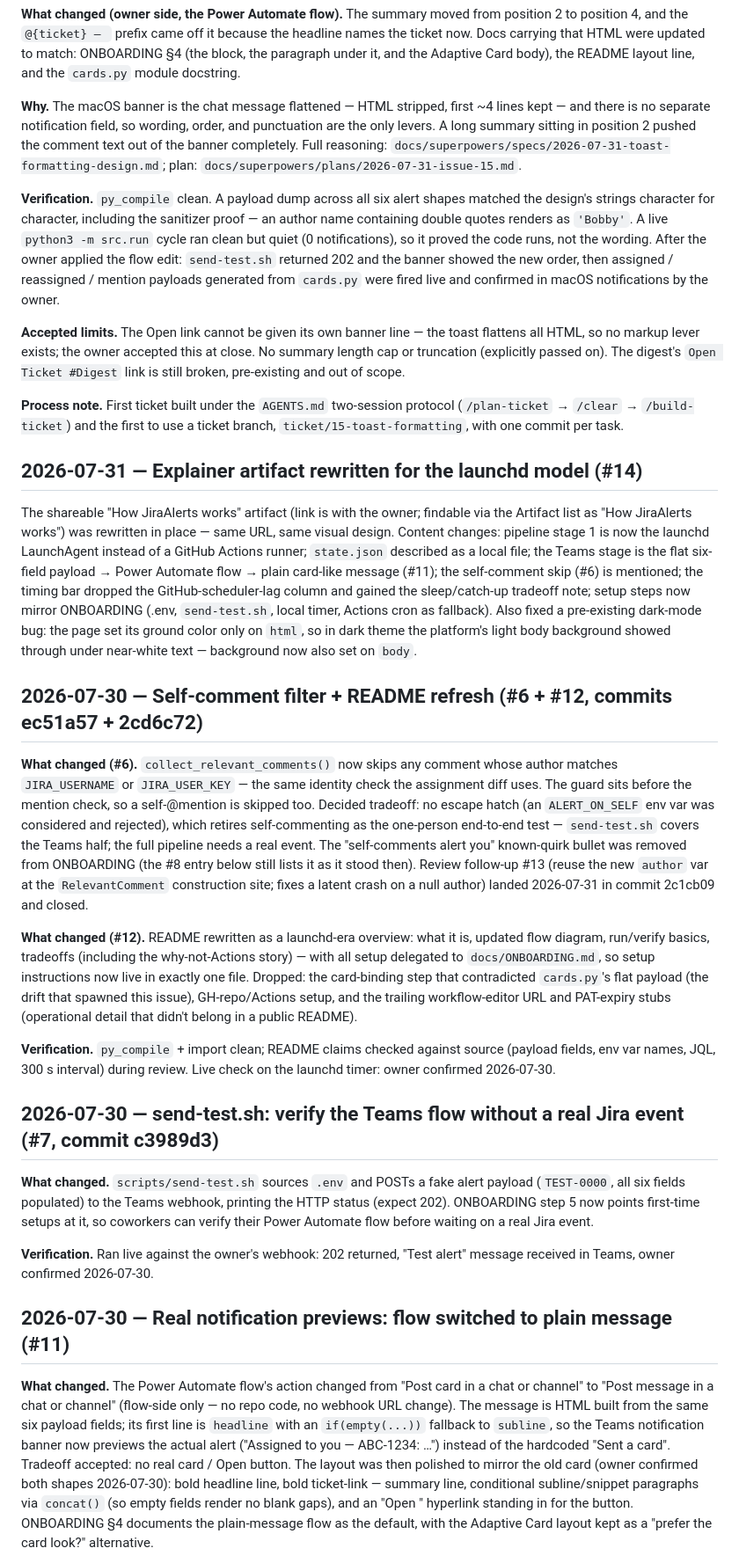
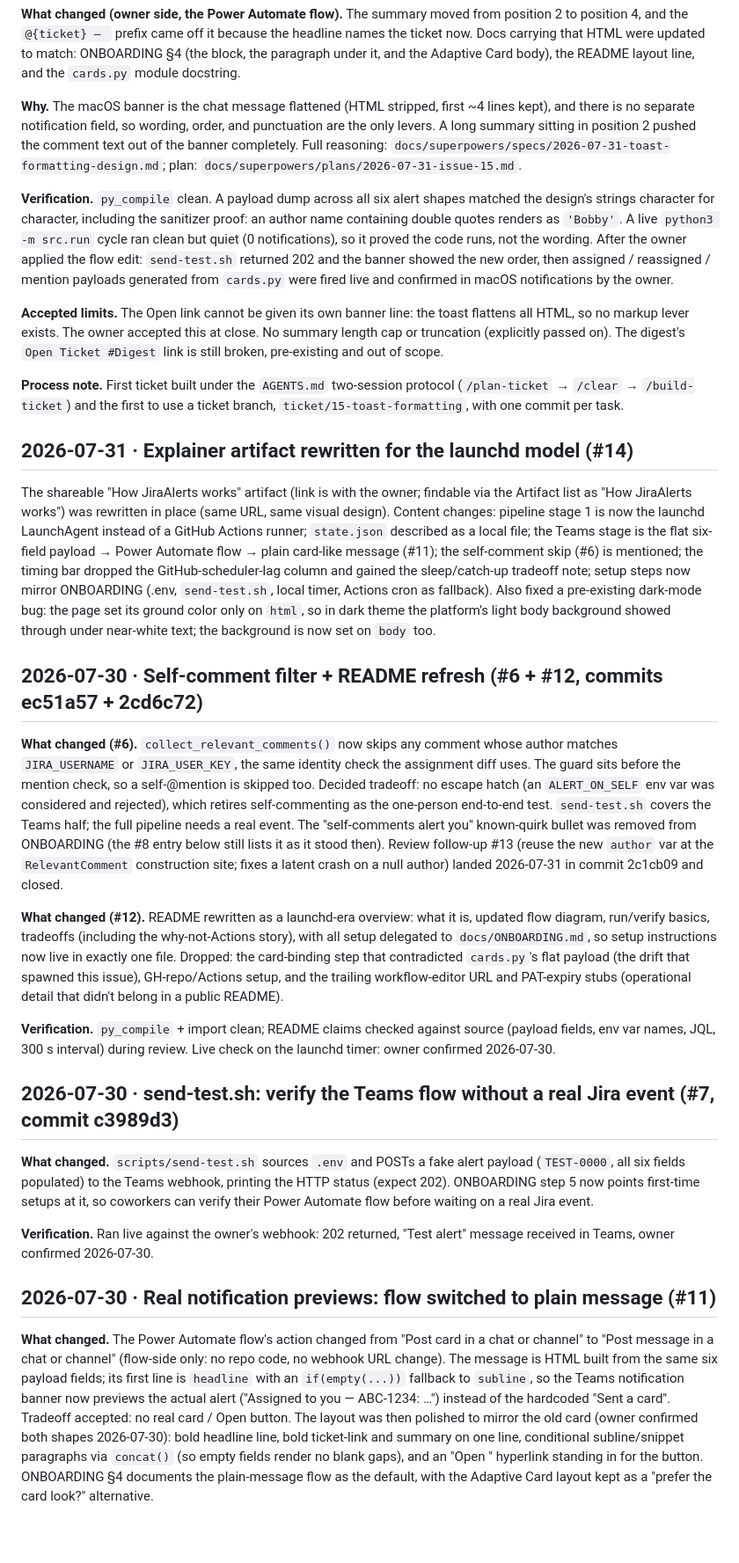
Before and after one commit to godfreyponce/Jira-Alerts, a Markdown page: docs/HISTORY.md, the part around one of its changes. Shown at 88% size. GitHub-like rendering; blank space fills up the shorter version.

```diff
--- a/docs/HISTORY.md
+++ b/docs/HISTORY.md
@@ -22,23 +22,23 @@ ticket now. Docs carrying that HTML were updated to match: ONBOARDING §4 (the b
 paragraph under it, and the Adaptive Card body), the README layout line, and the
 `cards.py` module docstring.
 
-**Why.** The macOS banner is the chat message flattened — HTML stripped, first ~4 lines
-kept — and there is no separate notification field, so wording, order, and punctuation are
+**Why.** The macOS banner is the chat message flattened (HTML stripped, first ~4 lines
+kept), and there is no separate notification field, so wording, order, and punctuation are
 the only levers. A long summary sitting in position 2 pushed the comment text out of the
 banner completely. Full reasoning:
 `docs/superpowers/specs/2026-07-31-toast-formatting-design.md`; plan:
 `docs/superpowers/plans/2026-07-31-issue-15.md`.
 
 **Verification.** `py_compile` clean. A payload dump across all six alert shapes matched
-the design's strings character for character, including the sanitizer proof — an author
+the design's strings character for character, including the sanitizer proof: an author
 name containing double quotes renders as `'Bobby'`. A live `python3 -m src.run` cycle ran
 clean but quiet (0 notifications), so it proved the code runs, not the wording. After the
 owner applied the flow edit: `send-test.sh` returned 202 and the banner showed the new
 order, then assigned / reassigned / mention payloads generated from `cards.py` were fired
 live and confirmed in macOS notifications by the owner.
 
-**Accepted limits.** The Open link cannot be given its own banner line — the toast flattens
-all HTML, so no markup lever exists; the owner accepted this at close. No summary length
+**Accepted limits.** The Open link cannot be given its own banner line: the toast flattens
+all HTML, so no markup lever exists. The owner accepted this at close. No summary length
 cap or truncation (explicitly passed on). The digest's `Open Ticket #Digest` link is still
 broken, pre-existing and out of scope.
 
@@ -46,27 +46,27 @@ broken, pre-existing and out of scope.
 (`/plan-ticket` → `/clear` → `/build-ticket`) and the first to use a ticket branch,
 `ticket/15-toast-formatting`, with one commit per task.
 
-## 2026-07-31 — Explainer artifact rewritten for the launchd model (#14)
+## 2026-07-31 · Explainer artifact rewritten for the launchd model (#14)
 
 The shareable "How JiraAlerts works" artifact (link is with the owner; findable via the
-Artifact list as "How JiraAlerts works") was rewritten in place — same URL, same visual
-design. Content changes: pipeline stage 1 is now the launchd LaunchAgent instead of a
+Artifact list as "How JiraAlerts works") was rewritten in place (same URL, same visual
+design). Content changes: pipeline stage 1 is now the launchd LaunchAgent instead of a
 GitHub Actions runner; `state.json` described as a local file; the Teams stage is the
 flat six-field payload → Power Automate flow → plain card-like message (#11); the
 self-comment skip (#6) is mentioned; the timing bar dropped the GitHub-scheduler-lag
 column and gained the sleep/catch-up tradeoff note; setup steps now mirror
 ONBOARDING (.env, `send-test.sh`, local timer, Actions cron as fallback). Also fixed a
 pre-existing dark-mode bug: the page set its ground color only on `html`, so in dark
-theme the platform's light body background showed through under near-white text —
-background now also set on `body`.
+theme the platform's light body background showed through under near-white text; the
+background is now set on `body` too.
 
-## 2026-07-30 — Self-comment filter + README refresh (#6 + #12, commits ec51a57 + 2cd6c72)
+## 2026-07-30 · Self-comment filter + README refresh (#6 + #12, commits ec51a57 + 2cd6c72)
 
 **What changed (#6).** `collect_relevant_comments()` now skips any comment whose author
-matches `JIRA_USERNAME` or `JIRA_USER_KEY` — the same identity check the assignment diff
+matches `JIRA_USERNAME` or `JIRA_USER_KEY`, the same identity check the assignment diff
 uses. The guard sits before the mention check, so a self-@mention is skipped too.
 Decided tradeoff: no escape hatch (an `ALERT_ON_SELF` env var was considered and
-rejected), which retires self-commenting as the one-person end-to-end test —
+rejected), which retires self-commenting as the one-person end-to-end test.
 `send-test.sh` covers the Teams half; the full pipeline needs a real event. The
 "self-comments alert you" known-quirk bullet was removed from ONBOARDING (the #8 entry
 below still lists it as it stood then). Review follow-up #13 (reuse the new `author`
@@ -74,7 +74,7 @@ var at the `RelevantComment` construction site; fixes a latent crash on a null a
 landed 2026-07-31 in commit 2c1cb09 and closed.
 
 **What changed (#12).** README rewritten as a launchd-era overview: what it is, updated
-flow diagram, run/verify basics, tradeoffs (including the why-not-Actions story) — with
+flow diagram, run/verify basics, tradeoffs (including the why-not-Actions story), with
 all setup delegated to `docs/ONBOARDING.md`, so setup instructions now live in exactly
 one file. Dropped: the card-binding step that contradicted `cards.py`'s flat payload
 (the drift that spawned this issue), GH-repo/Actions setup, and the trailing
@@ -85,7 +85,7 @@ public README).
 (payload fields, env var names, JQL, 300 s interval) during review. Live check on the
 launchd timer: owner confirmed 2026-07-30.
 
-## 2026-07-30 — send-test.sh: verify the Teams flow without a real Jira event (#7, commit c3989d3)
+## 2026-07-30 · send-test.sh: verify the Teams flow without a real Jira event (#7, commit c3989d3)
 
 **What changed.** `scripts/send-test.sh` sources `.env` and POSTs a fake alert payload
 (`TEST-0000`, all six fields populated) to the Teams webhook, printing the HTTP status
@@ -95,16 +95,16 @@ verify their Power Automate flow before waiting on a real Jira event.
 **Verification.** Ran live against the owner's webhook: 202 returned, "Test alert"
 message received in Teams, owner confirmed 2026-07-30.
 
-## 2026-07-30 — Real notification previews: flow switched to plain message (#11)
+## 2026-07-30 · Real notification previews: flow switched to plain message (#11)
 
 **What changed.** The Power Automate flow's action changed from "Post card in a chat
-or channel" to "Post message in a chat or channel" (flow-side only — no repo code, no
+or channel" to "Post message in a chat or channel" (flow-side only: no repo code, no
 webhook URL change). The message is HTML built from the same six payload fields; its
 first line is `headline` with an `if(empty(...))` fallback to `subline`, so the Teams
 notification banner now previews the actual alert ("Assigned to you — ABC-1234: …")
 instead of the hardcoded "Sent a card". Tradeoff accepted: no real card / Open
 button. The layout was then polished to mirror the old card (owner confirmed both
-shapes 2026-07-30): bold headline line, bold ticket-link — summary line, conditional
+shapes 2026-07-30): bold headline line, bold ticket-link and summary on one line, conditional
 subline/snippet paragraphs via `concat()` (so empty fields render no blank gaps), and
 an "Open <ticket>" hyperlink standing in for the button. ONBOARDING §4 documents the
 plain-message flow as the default, with the Adaptive Card layout kept as a
```
Also changed, not shown: other parts of docs/HISTORY.md (+11 -10 lines), docs/ONBOARDING.md (+16 -13 lines), docs/images/power-automate-flow.png (added).
